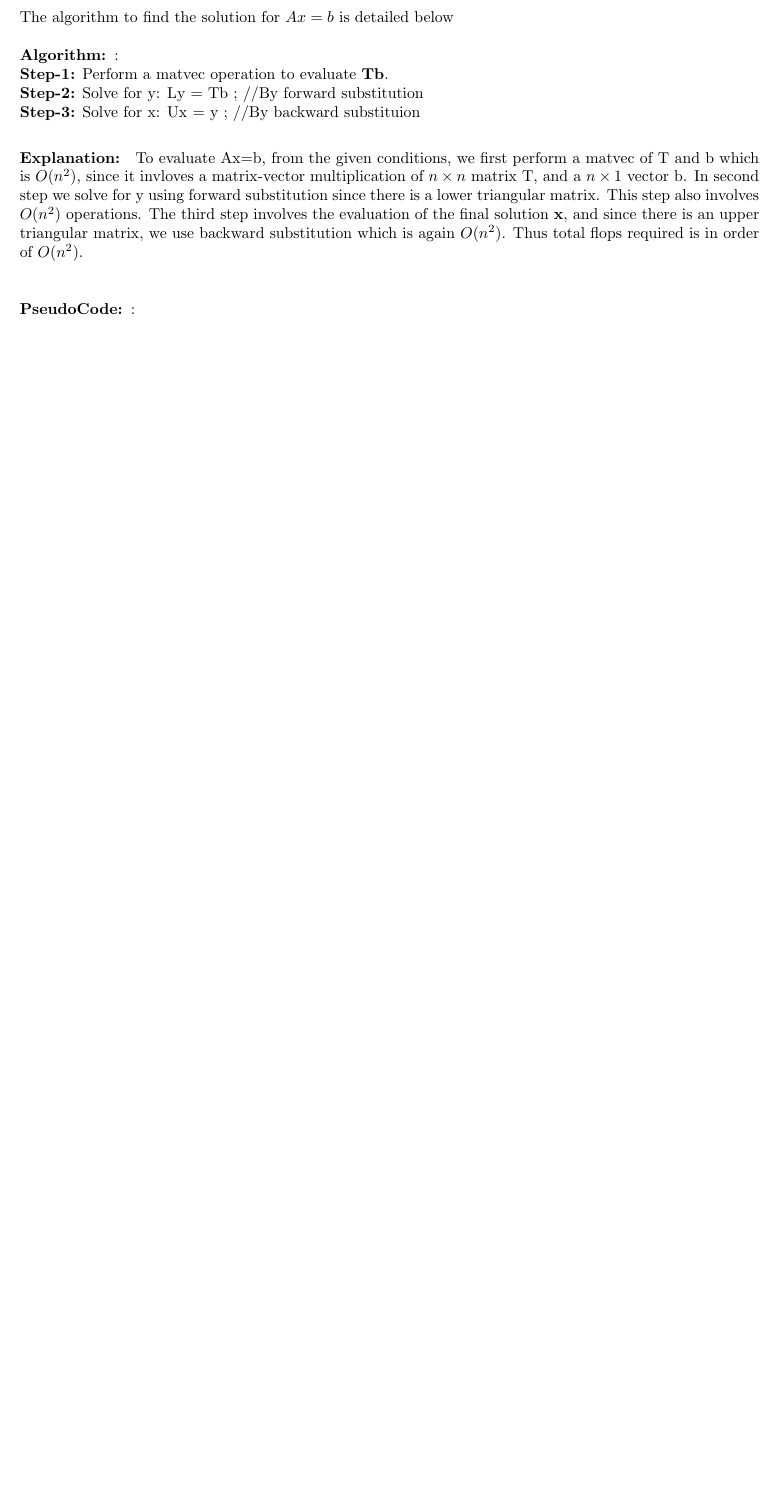
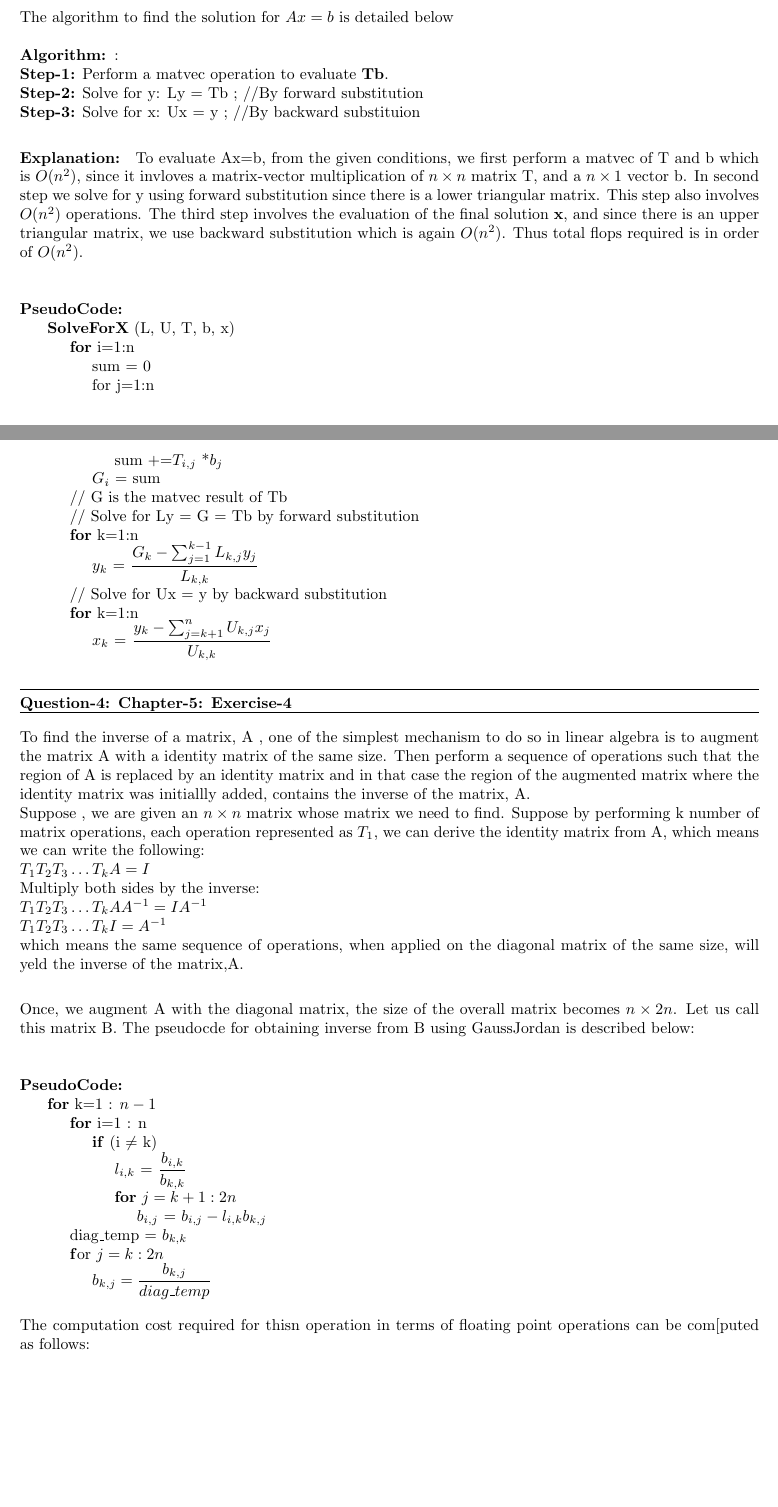
Before and after one commit to arnabd88/ASCI, a LaTeX problem sheet (Assignment3_Submit_u1014840/Assignment3.tex): part of page 3 of 3 before the commit and two parts of pages 3 and 4 of 5 after it, the two joined at a grey line, cut so that both start at the same text, the shorter picture padded with empty space. Compiled offline with pdfLaTeX.

Commit message:
Intermediate

```diff
--- a/Assignment3_Submit_u1014840/Assignment3.tex
+++ b/Assignment3_Submit_u1014840/Assignment3.tex
@@ -105,8 +105,57 @@ The algorithm to find the solution for $Ax=b$ is detailed below
 
   \textbf {Explanation: } To evaluate Ax=b, from the given conditions, we first perform a matvec of T and b which is $O(n^2)$, since it invloves a matrix-vector multiplication of $n \times n$ matrix T, and a $n \times 1$ vector b. In second step we solve for y using forward substitution since there is a lower triangular matrix. This step also involves $O(n^2)$ operations. The third step involves the evaluation of the final solution \textbf {x}, and since there is an upper triangular matrix, we use backward substitution which is again $O(n^2)$. Thus total flops required is in order of $O(n^2)$. \newline
 
-\pseudoCode:
+\pseudoCode \newline
+\hspace*{0.5cm} \textbf {SolveForX} (L, U, T, b, x) \newline
+\hspace*{1cm}       \textbf {for} i=1:n \newline
+ \hspace*{1.5cm}       sum = 0 \newline
+ \hspace*{1.5cm}       for j=1:n \newline
+  \hspace*{2cm}              sum +=$ T_{i,j}$ *$ b_{j}$ \newline
+ \hspace*{1.5cm}      $G_{i}$ = sum \newline
+ \hspace*{1cm}    // G is the matvec result of Tb \newline
+ \hspace*{1cm}   // Solve for Ly = G = Tb by forward substitution \newline
+ \hspace*{1cm}   \textbf {for} k=1:n \newline
+ \hspace*{1.5cm}    $y_{k}$ = $\dfrac{G_{k} - \sum_{j=1}^{k-1}L_{k,j}y_{j}}{L_{k,k}}$ \newline
+\hspace*{1cm}  // Solve for Ux = y by backward substitution \newline
+\hspace*{1cm}   \textbf {for} k=1:n \newline
+\hspace*{1.5cm}   $x_{k}$ = $\dfrac{y_{k} - \sum_{j=k+1}^n U_{k,j}x_{j}}{U_{k,k}}$
 
+
+  \question{Question-4}{Chapter-5: Exercise-4}
+To find the inverse of a matrix, A , one of the simplest mechanism to do so in linear algebra is to augment the matrix A with a identity matrix of the same size. Then perform a sequence of operations such that the region of A is replaced by an identity matrix and in that case the region of the augmented matrix where the identity matrix was initiallly added, contains the inverse of the matrix, A. \newline
+Suppose , we are given an $n \times n$ matrix whose matrix we need to find. Suppose by performing k number of matrix operations, each operation represented as $T_{1}$, we can derive the identity matrix from A, which means we can write the following: \newline
+$T_{1}T_{2}T_{3} \dots T_{k} A = I$ \newline
+Multiply both sides by the inverse: \newline
+$T_{1}T_{2}T_{3} \dots T_{k} A A^{-1}= IA^{-1}$ \newline
+$T_{1}T_{2}T_{3} \dots T_{k} I= A^{-1}$ \newline
+which means the same sequence of operations, when applied on the diagonal matrix of the same size, will yeld the inverse of the matrix,A. \newline
+
+Once, we augment A with  the diagonal matrix, the size of the overall matrix becomes $n \times 2n$. Let us call this matrix B. The pseudocde for obtaining inverse from B using GaussJordan is described below: \newline
+
+\pseudoCode \newline
+\hspace*{0.5cm} \textbf {for} k=1 : $n-1$ \newline
+\hspace*{1cm}      \textbf {for} i=1 : n \newline
+\hspace*{1.5cm}     \textbf {if} (i $\neq$ k) \newline
+\hspace*{2cm}            $l_{i,k}$ = $\dfrac{b_{i,k}}{b_{k,k}}$ \newline
+\hspace*{2cm}               \textbf {for} $j=k+1 : 2n$ \newline
+\hspace*{2.5cm}               $ b_{i,j}$ =  $b_{i,j} - l_{i,k}b_{k,j}$ \newline
+\hspace*{1cm}    diag\_temp = $b_{k,k}$ \newline
+\hspace*{1cm}    \textbf for $j=k:2n$ \newline
+\hspace*{1.5cm}                 $b_{k,j} = \dfrac{b_{k,j}}{diag\_temp}$ \newline
+%\hspace*{2cm}              $b_{i}$ = $b_{i} - l_{i,k}b_{k}$
+
+The computation cost required for thisn operation in terms of floating point operations can be com[puted as follows: \newline
+
+\begin{align*}
+  \sum_{k=1}^{n-1} 2(2n-k)(n-1) + (n-1) + (2n - k + 1) \\
+ &= \sum_{k=1}^{n-1} (4n - 2k)(n-1) + 3n - k \\
+ &= \sum_{k=1}^{n-1} 4n^2 -4n -2nk + 2k + 3n - k \\
+ &= \sum_{k=1}^{n-1} 4n^2 -n -2nk + k \\
+&= 4n^2(n-1) -n(n-1) -n^2(n-1) +\dfrac{n(n-1)}{2} \\
+&= 3n^3 + O(n^2) \\
+\end{align*}
+
+The same task performed using LU Decomposition requires $\dfrac{8}{3}n^3 + O(n^2)$ operation count. Thus, in the order of $n^3$, this method requires $\dfrac{1}{3}n^3$ more operation count.
 
 
 
```
Also changed, not shown: Assignment3_Submit_u1014840/Assignment3.pdf, 2 other files.
